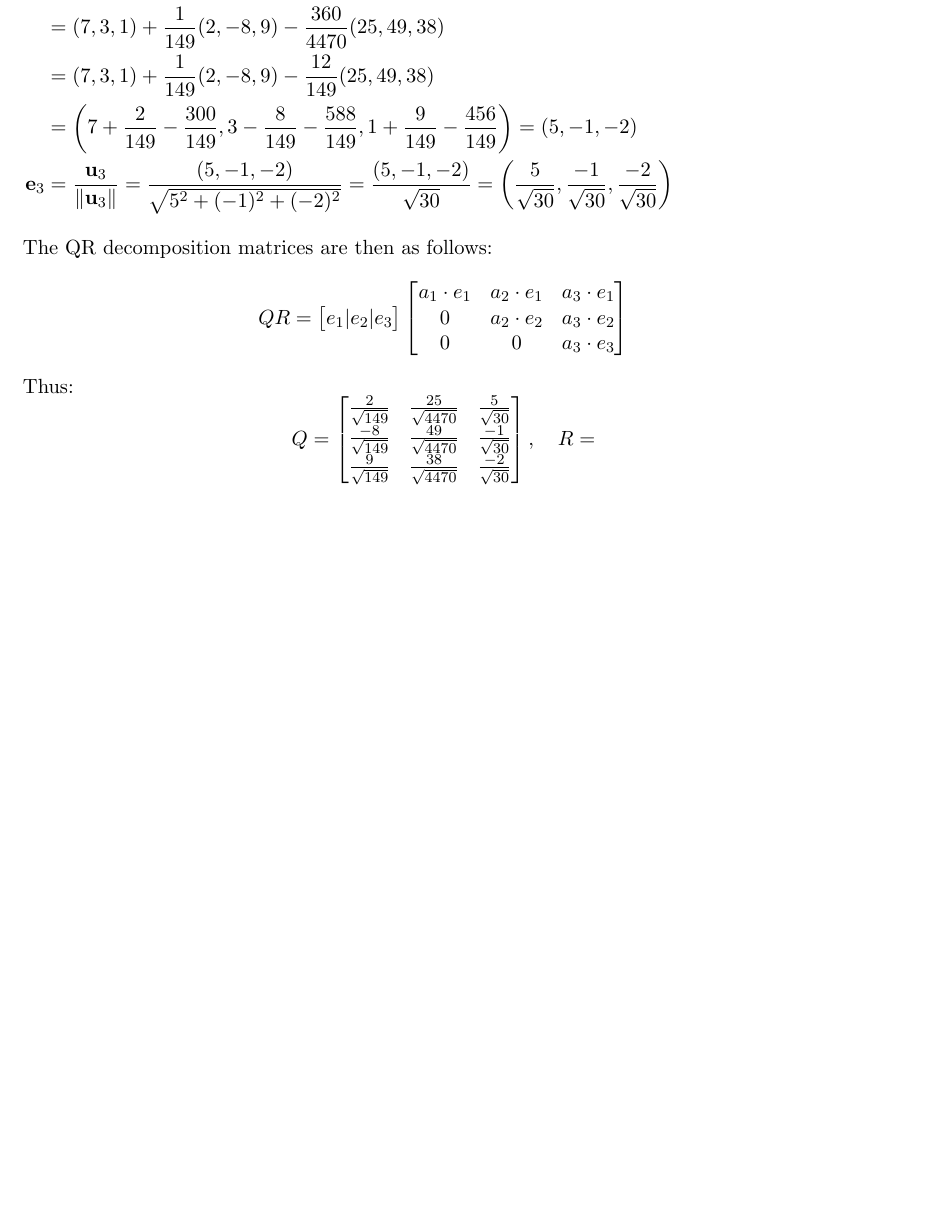
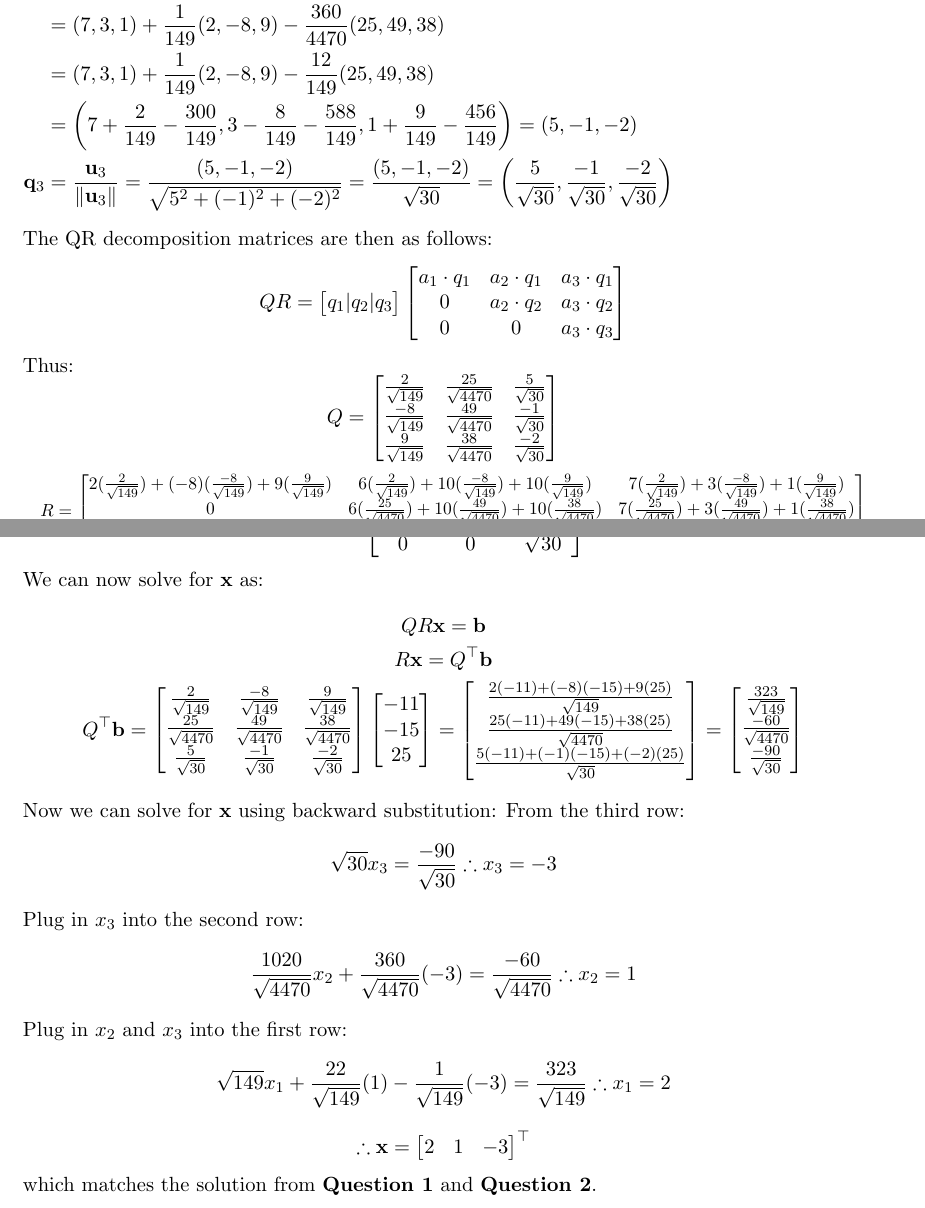
Before and after one commit to TangyKiwi/DSC-210, a LaTeX problem sheet (HW2/hw2.tex): part of page 5 of 7 before the commit and two parts of pages 5 and 6 of 8 after it, the two joined at a grey line, cut so that both start at the same text, the shorter picture padded with empty space. Compiled offline with LaTeX, dvips and Ghostscript.

Commit message:
finish Q3

```diff
--- a/HW2/hw2.tex
+++ b/HW2/hw2.tex
@@ -314,24 +314,63 @@ Thus:
 &= (7, 3, 1) + \frac{1}{149}(2, -8, 9) - \frac{360}{4470} (25, 49, 38) & \\
 &= (7, 3, 1) + \frac{1}{149}(2, -8, 9) - \frac{12}{149} (25, 49, 38) & \\
 &= \left( 7 + \frac{2}{149} - \frac{300}{149}, 3 - \frac{8}{149} - \frac{588}{149}, 1 + \frac{9}{149} - \frac{456}{149} \right) = (5, -1, -2) & \\
-\mathbf{e}_3 &= \frac{\mathbf{u}_3}{\|\mathbf{u}_3\|} = \frac{(5, -1, -2)}{\sqrt{5^2 + (-1)^2 + (-2)^2}} = \frac{(5, -1, -2)}{\sqrt{30}} = \left( \frac{5}{\sqrt{30}}, \frac{-1}{\sqrt{30}}, \frac{-2}{\sqrt{30}} \right) &
+\mathbf{q}_3 &= \frac{\mathbf{u}_3}{\|\mathbf{u}_3\|} = \frac{(5, -1, -2)}{\sqrt{5^2 + (-1)^2 + (-2)^2}} = \frac{(5, -1, -2)}{\sqrt{30}} = \left( \frac{5}{\sqrt{30}}, \frac{-1}{\sqrt{30}}, \frac{-2}{\sqrt{30}} \right) &
 \end{flalign*}
 
 The QR decomposition matrices are then as follows:
 \[QR = \begin{bmatrix}
-e_1 | e_2 | e_3
+q_1 | q_2 | q_3
 \end{bmatrix}
 \begin{bmatrix}
-a_1 \cdot e_1 & a_2 \cdot e_1 & a_3 \cdot e_1 \\
-0 & a_2 \cdot e_2 & a_3 \cdot e_2 \\
-0 & 0 & a_3 \cdot e_3
+a_1 \cdot q_1 & a_2 \cdot q_1 & a_3 \cdot q_1 \\
+0 & a_2 \cdot q_2 & a_3 \cdot q_2 \\
+0 & 0 & a_3 \cdot q_3
 \end{bmatrix}\]
 Thus:
 \[Q = \begin{bmatrix}
 \frac{2}{\sqrt{149}} & \frac{25}{\sqrt{4470}} & \frac{5}{\sqrt{30}} \\
 \frac{-8}{\sqrt{149}} & \frac{49}{\sqrt{4470}} & \frac{-1}{\sqrt{30}} \\
 \frac{9}{\sqrt{149}} & \frac{38}{\sqrt{4470}} & \frac{-2}{\sqrt{30}}
-\end{bmatrix}, \quad R = \]
+\end{bmatrix}\]
+\[\resizebox{0.9\hsize}{!}{$\quad R = \begin{bmatrix}
+2(\frac{2}{\sqrt{149}}) + (-8)(\frac{-8}{\sqrt{149}}) + 9(\frac{9}{\sqrt{149}}) & 6(\frac{2}{\sqrt{149}}) + 10(\frac{-8}{\sqrt{149}}) + 10(\frac{9}{\sqrt{149}}) & 7(\frac{2}{\sqrt{149}}) + 3(\frac{-8}{\sqrt{149}}) + 1(\frac{9}{\sqrt{149}}) \\
+0 & 6(\frac{25}{\sqrt{4470}}) + 10(\frac{49}{\sqrt{4470}}) + 10(\frac{38}{\sqrt{4470}}) & 7(\frac{25}{\sqrt{4470}}) + 3(\frac{49}{\sqrt{4470}}) + 1(\frac{38}{\sqrt{4470}}) \\
+0 & 0 & 7(\frac{5}{\sqrt{30}}) + 3(\frac{-1}{\sqrt{30}}) + 1(\frac{-2}{\sqrt{30}})
+\end{bmatrix}$}\]
+\[\quad R = \begin{bmatrix}
+\sqrt{149} & \frac{22}{\sqrt{149}} & -\frac{1}{\sqrt{149}} \\
+0 & \frac{1020}{\sqrt{4470}} & \frac{360}{\sqrt{4470}} \\
+0 & 0 & \sqrt{30}
+\end{bmatrix}\]
+We can now solve for $\mathbf{x}$ as:
+\begin{gather*}
+QR\mathbf{x} = \mathbf{b} \\
+R\mathbf{x} = Q^\top \mathbf{b} \\
+Q^\top \mathbf{b} = \begin{bmatrix}
+\frac{2}{\sqrt{149}} & \frac{-8}{\sqrt{149}} & \frac{9}{\sqrt{149}} \\
+\frac{25}{\sqrt{4470}} & \frac{49}{\sqrt{4470}} & \frac{38}{\sqrt{4470}} \\
+\frac{5}{\sqrt{30}} & \frac{-1}{\sqrt{30}} & \frac{-2}{\sqrt{30}}
+\end{bmatrix}
+\begin{bmatrix}-11 \\ -15 \\ 25
+\end{bmatrix} = \begin{bmatrix}
+\frac{2(-11) + (-8)(-15) + 9(25)}{\sqrt{149}} \\
+\frac{25(-11) + 49(-15) + 38(25)}{\sqrt{4470}} \\
+\frac{5(-11) + (-1)(-15) + (-2)(25)}{\sqrt{30}}
+\end{bmatrix} = \begin{bmatrix}
+\frac{323}{\sqrt{149}} \\
+\frac{-60}{\sqrt{4470}} \\
+\frac{-90}{\sqrt{30}}
+\end{bmatrix}
+\end{gather*}
+Now we can solve for $\mathbf{x}$ using backward substitution:
+From the third row:
+\[\sqrt{30}x_3 = \frac{-90}{\sqrt{30}} \therefore x_3 = -3\]
+Plug in $x_3$ into the second row:
+\[\frac{1020}{\sqrt{4470}}x_2 + \frac{360}{\sqrt{4470}}(-3) = \frac{-60}{\sqrt{4470}} \therefore x_2 = 1\]
+Plug in $x_2$ and $x_3$ into the first row:
+\[\sqrt{149}x_1 + \frac{22}{\sqrt{149}}(1) - \frac{1}{\sqrt{149}}(-3) = \frac{323}{\sqrt{149}} \therefore x_1 = 2\]
+\[\therefore \mathbf{x} = \begin{bmatrix} 2 & 1 & -3 \end{bmatrix}^\top\] which
+matches the solution from \textbf{Question 1} and \textbf{Question 2}.
 
 \newpage
 
```
Also changed, not shown: HW2/HW2.pdf, HW2/hw2.tex (6 more changed lines), 3 other files.
